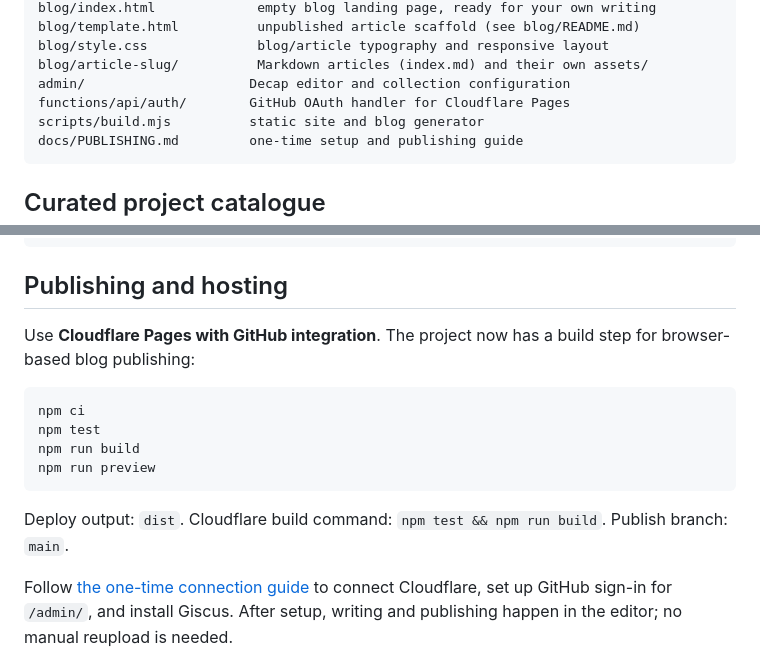
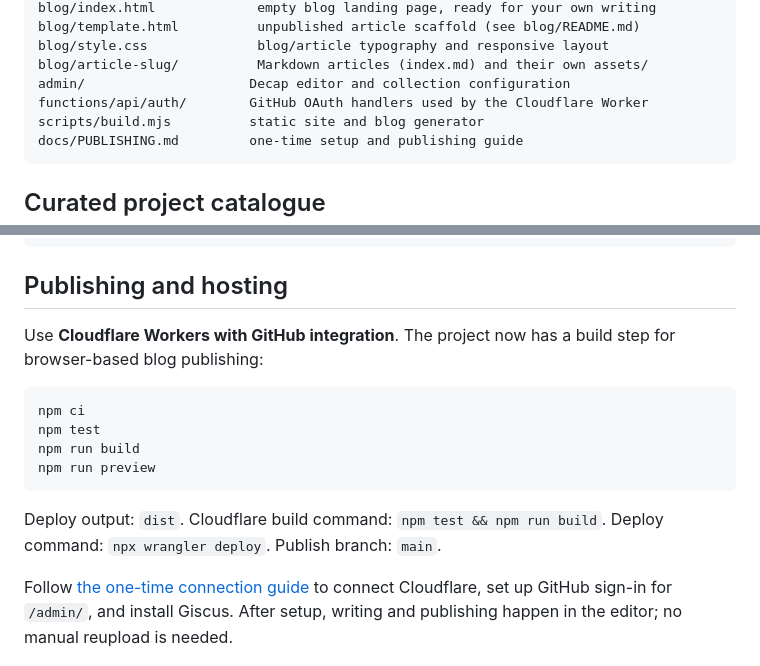
Before and after one commit to kaveenprabodhya/kaveen-weliweriya-liyanage, a Markdown page: README.md, 2 parts joined by grey strips. Rendered like a GitHub page.

````diff
--- a/README.md
+++ b/README.md
@@ -26,7 +26,7 @@ blog/template.html          unpublished article scaffold (see blog/README.md)
 blog/style.css              blog/article typography and responsive layout
 blog/article-slug/          Markdown articles (index.md) and their own assets/
 admin/                     Decap editor and collection configuration
-functions/api/auth/        GitHub OAuth handler for Cloudflare Pages
+functions/api/auth/        GitHub OAuth handlers used by the Cloudflare Worker
 scripts/build.mjs          static site and blog generator
 docs/PUBLISHING.md         one-time setup and publishing guide
 ```
@@ -64,7 +64,7 @@ python3 -m http.server 8000
 
 ## Publishing and hosting
 
-Use **Cloudflare Pages with GitHub integration**. The project now has a build step for browser-based blog publishing:
+Use **Cloudflare Workers with GitHub integration**. The project now has a build step for browser-based blog publishing:
 
 ```sh
 npm ci
@@ -73,7 +73,7 @@ npm run build
 npm run preview
 ```
 
-Deploy output: `dist`. Cloudflare build command: `npm test && npm run build`. Publish branch: `main`.
+Deploy output: `dist`. Cloudflare build command: `npm test && npm run build`. Deploy command: `npx wrangler deploy`. Publish branch: `main`.
 
 Follow [the one-time connection guide](docs/PUBLISHING.md) to connect Cloudflare, set up GitHub sign-in for `/admin/`, and install Giscus. After setup, writing and publishing happen in the editor; no manual reupload is needed.
 
````
Also changed, not shown: docs/PUBLISHING.md (+19 -35 lines).
